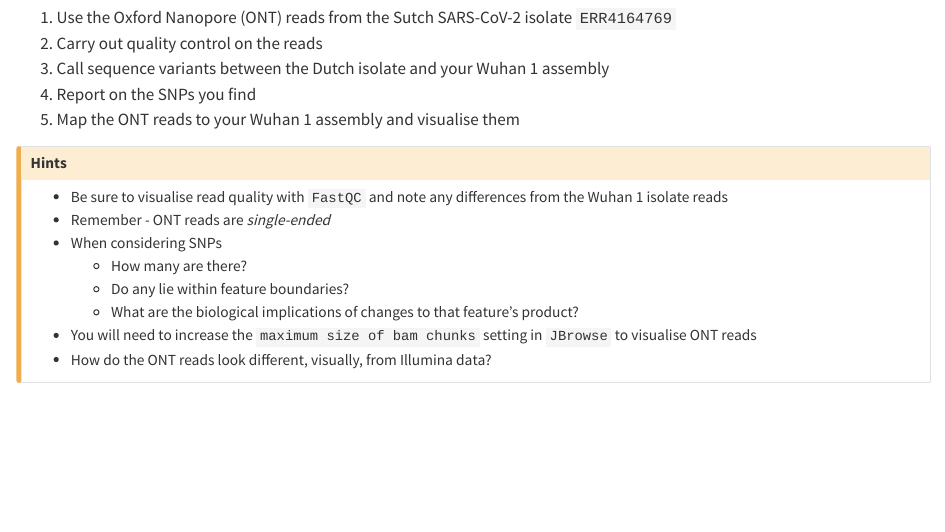
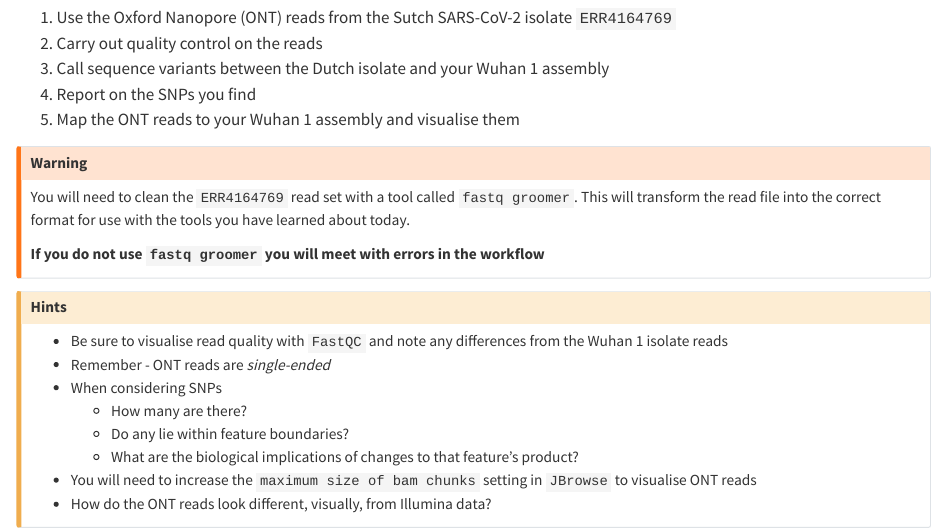
Before and after one commit to sipbs-compbiol/BM425-Workshop-1, a Quarto document (instructions.qmd): the page in a window 1100 px wide, from 850 px down. Rendered offline with R 4.5, knitr and Pandoc in place of Quarto, with nearby package versions.

Commit message:
add fastq groomer hint

```diff
--- a/instructions.qmd
+++ b/instructions.qmd
@@ -22,6 +22,12 @@ We need you to:
 4. Report on the SNPs you find
 5. Map the ONT reads to your Wuhan 1 assembly and visualise them
 
+::: { .callout-warning }
+You will need to clean the `ERR4164769` read set with a tool called `fastq groomer`. This will transform the read file into the correct format for use with the tools you have learned about today.
+
+**If you do not use `fastq groomer` you will meet with errors in the workflow**
+:::
+
 ::: { .callout-caution }
 ## Hints
 
```
